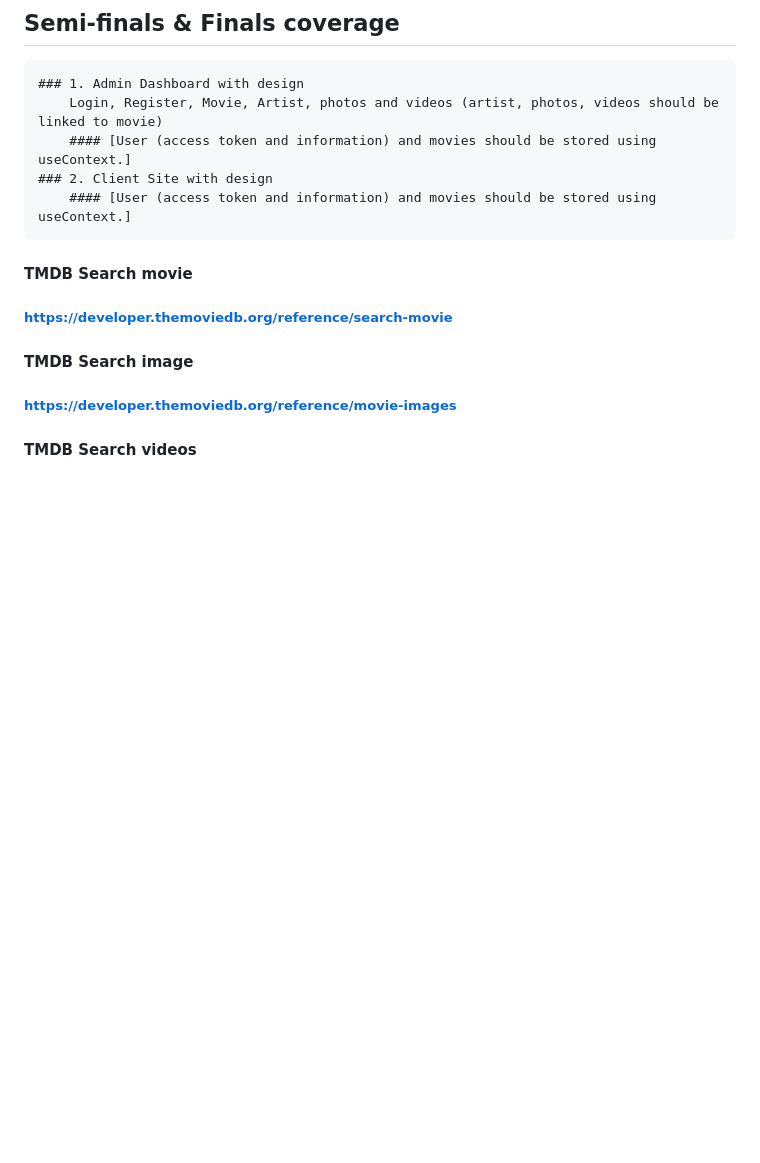
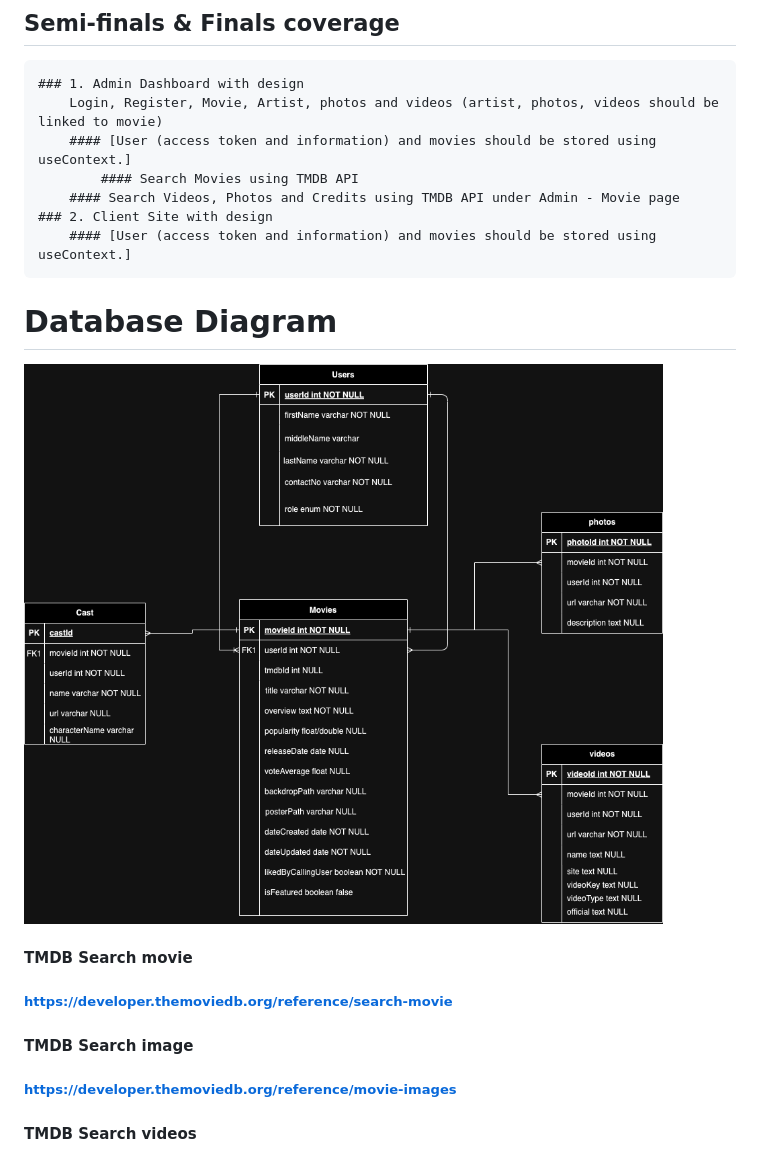
Before and after one commit to lemuelrfrancisco/ADT313, a Markdown page: README.md, the part around the change. GitHub-like rendering; blank space fills up the shorter version.

```diff
--- a/README.md
+++ b/README.md
@@ -13,9 +13,13 @@
     ### 1. Admin Dashboard with design
         Login, Register, Movie, Artist, photos and videos (artist, photos, videos should be linked to movie)
 	    #### [User (access token and information) and movies should be stored using useContext.]
+     	    #### Search Movies using TMDB API
+	    #### Search Videos, Photos and Credits using TMDB API under Admin - Movie page
     ### 2. Client Site with design
 	    #### [User (access token and information) and movies should be stored using useContext.]
 
+# Database Diagram
+ ![image3](https://raw.githubusercontent.com/lemuelrfrancisco/ADT313/main/diagram.png)
 
 #### TMDB Search movie
 
```
